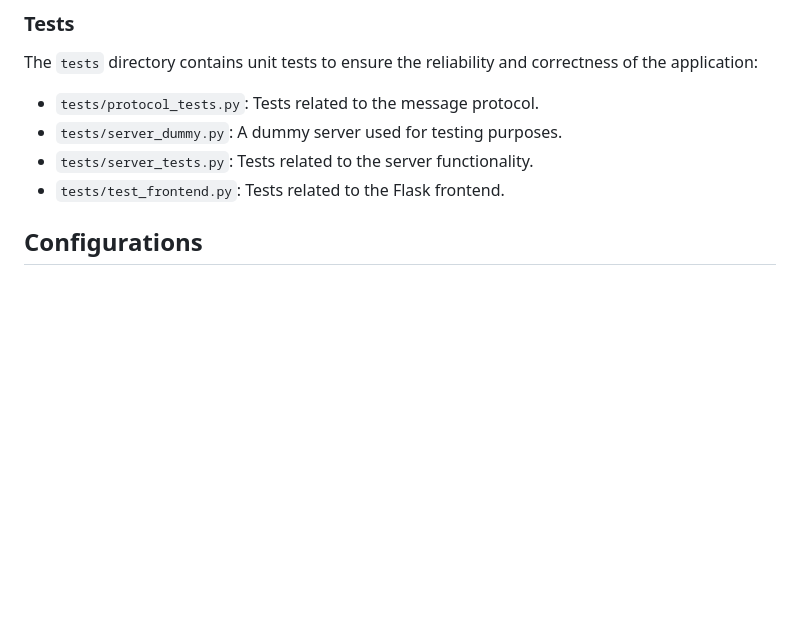
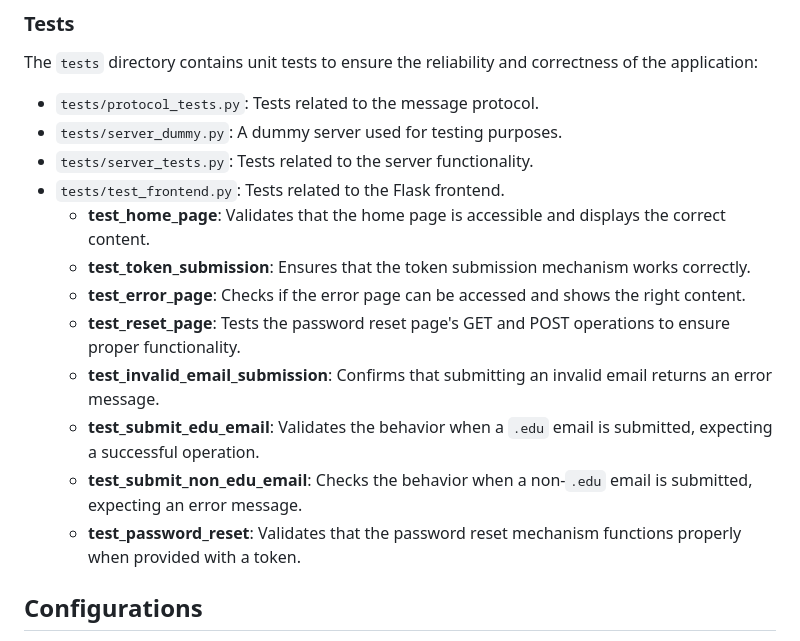
Before and after one commit to denuoweb/password_reset_frontend, a Markdown page: README.md, the part around the change. Rendered like a GitHub page; blank space fills up the shorter version.

Commit message:
Update frontend test documentation

```diff
--- a/README.md
+++ b/README.md
@@ -51,6 +51,15 @@ The `tests` directory contains unit tests to ensure the reliability and correctn
 - `tests/server_dummy.py`: A dummy server used for testing purposes.
 - `tests/server_tests.py`: Tests related to the server functionality.
 - `tests/test_frontend.py`: Tests related to the Flask frontend.
+     - **test_home_page**: Validates that the home page is accessible and displays the correct content.
+     - **test_token_submission**: Ensures that the token submission mechanism works correctly.
+     - **test_error_page**: Checks if the error page can be accessed and shows the right content.
+     - **test_reset_page**: Tests the password reset page's GET and POST operations to ensure proper functionality.
+     - **test_invalid_email_submission**: Confirms that submitting an invalid email returns an error message.
+     - **test_submit_edu_email**: Validates the behavior when a `.edu` email is submitted, expecting a successful operation.
+     - **test_submit_non_edu_email**: Checks the behavior when a non-`.edu` email is submitted, expecting an error message.
+     - **test_password_reset**: Validates that the password reset mechanism functions properly when provided with a token.
+
 
 
 ## Configurations
```
